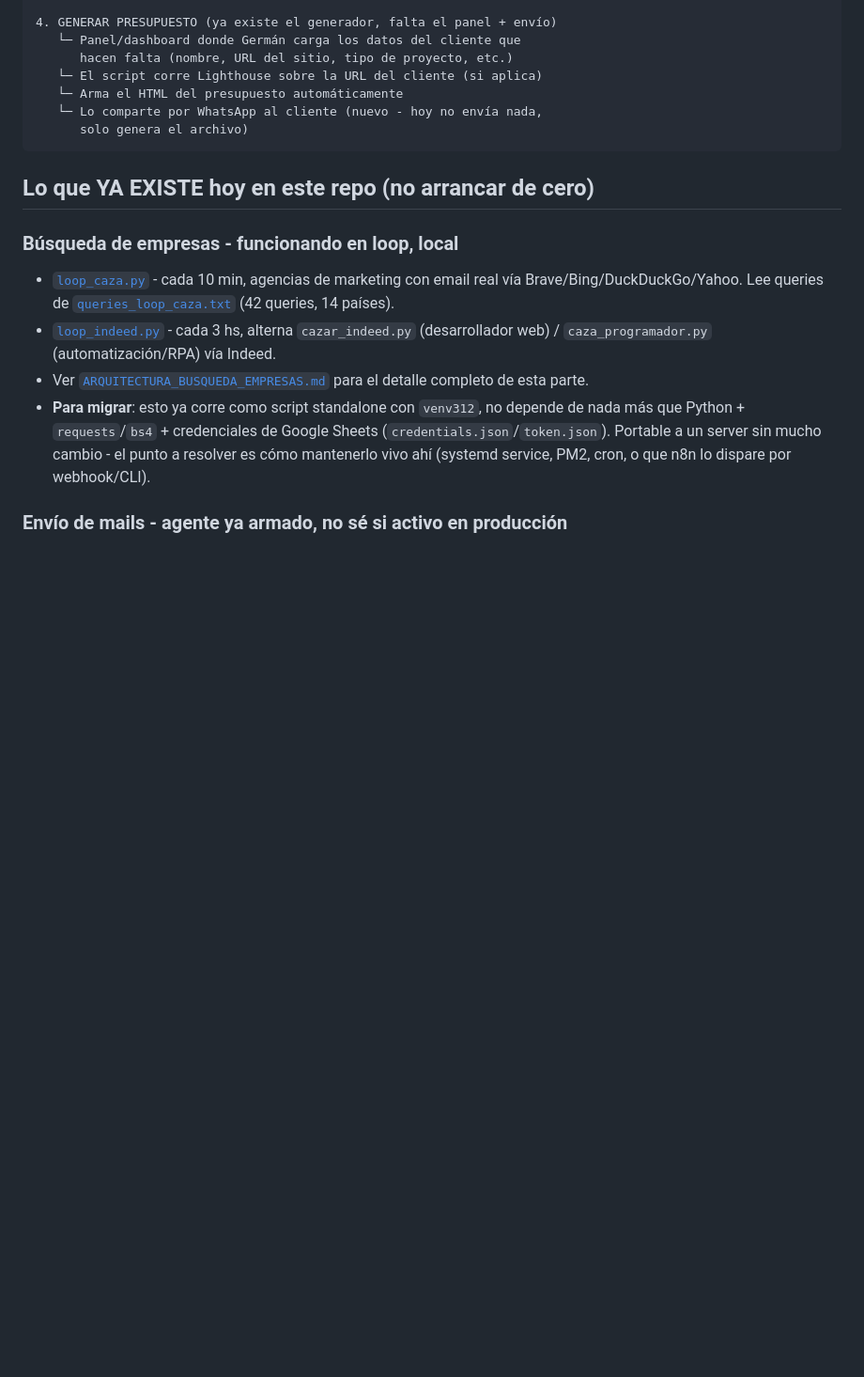
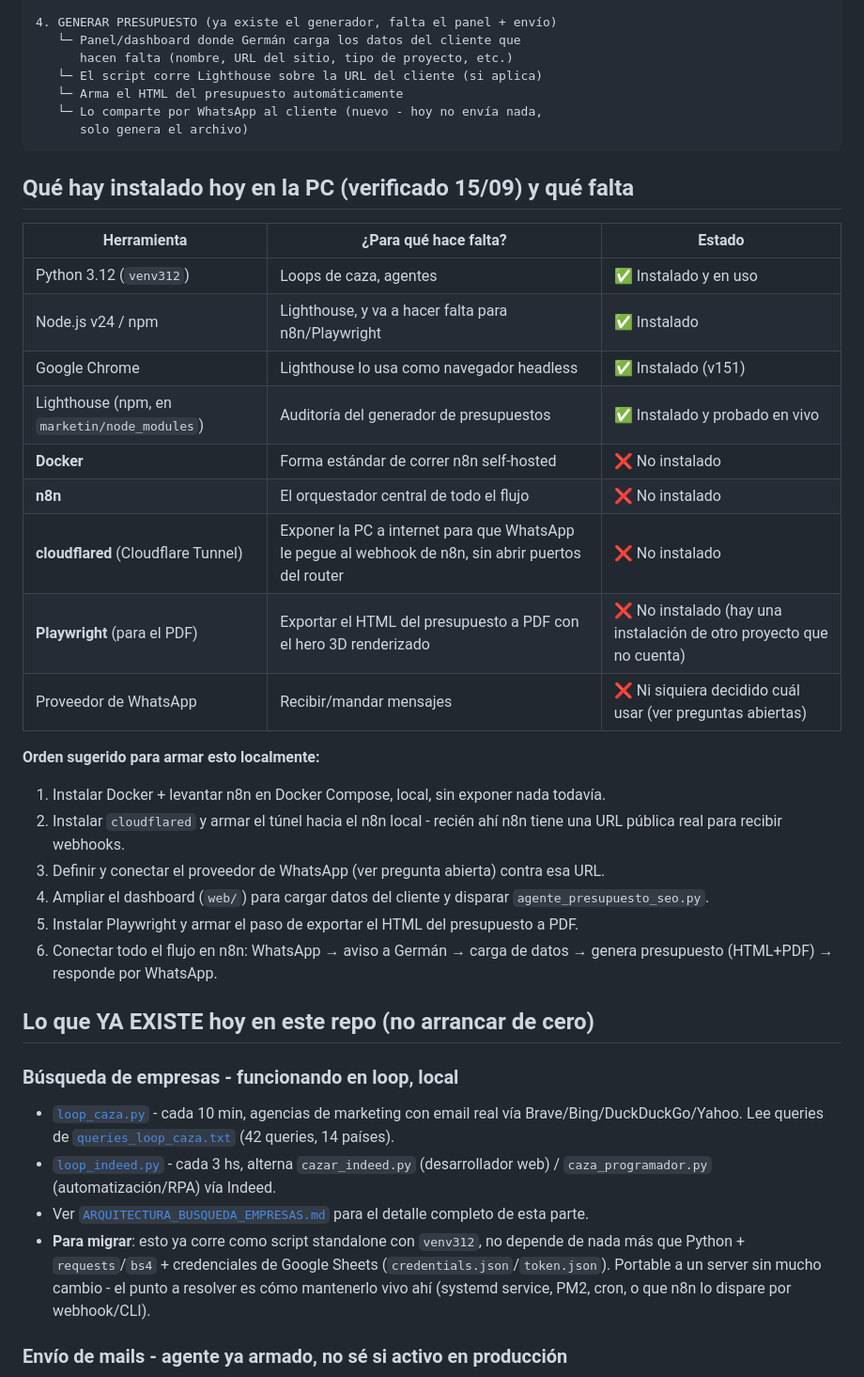
Before and after one commit to germanfuel1234-png/sistema-agentes-freelance, a Markdown page: PLAN_MIGRACION_HOSTINGER_N8N.md, the part around one of its changes. Shown at 94% size. Drawn GitHub-style; blank space fills up the shorter version.

````diff
--- a/PLAN_MIGRACION_HOSTINGER_N8N.md
+++ b/PLAN_MIGRACION_HOSTINGER_N8N.md
@@ -36,6 +44,28 @@ viva en el servidor de forma continua.
    └─ Lo comparte por WhatsApp al cliente (nuevo - hoy no envía nada,
       solo genera el archivo)
 ```
+
+## Qué hay instalado hoy en la PC (verificado 15/09) y qué falta
+
+| Herramienta | ¿Para qué hace falta? | Estado |
+|---|---|---|
+| Python 3.12 (`venv312`) | Loops de caza, agentes | ✅ Instalado y en uso |
+| Node.js v24 / npm | Lighthouse, y va a hacer falta para n8n/Playwright | ✅ Instalado |
+| Google Chrome | Lighthouse lo usa como navegador headless | ✅ Instalado (v151) |
+| Lighthouse (npm, en `marketin/node_modules`) | Auditoría del generador de presupuestos | ✅ Instalado y probado en vivo |
+| **Docker** | Forma estándar de correr n8n self-hosted | ❌ No instalado |
+| **n8n** | El orquestador central de todo el flujo | ❌ No instalado |
+| **cloudflared** (Cloudflare Tunnel) | Exponer la PC a internet para que WhatsApp le pegue al webhook de n8n, sin abrir puertos del router | ❌ No instalado |
+| **Playwright** (para el PDF) | Exportar el HTML del presupuesto a PDF con el hero 3D renderizado | ❌ No instalado (hay una instalación de otro proyecto que no cuenta) |
+| Proveedor de WhatsApp | Recibir/mandar mensajes | ❌ Ni siquiera decidido cuál usar (ver preguntas abiertas) |
+
+**Orden sugerido para armar esto localmente:**
+1. Instalar Docker + levantar n8n en Docker Compose, local, sin exponer nada todavía.
+2. Instalar `cloudflared` y armar el túnel hacia el n8n local - recién ahí n8n tiene una URL pública real para recibir webhooks.
+3. Definir y conectar el proveedor de WhatsApp (ver pregunta abierta) contra esa URL.
+4. Ampliar el dashboard (`web/`) para cargar datos del cliente y disparar `agente_presupuesto_seo.py`.
+5. Instalar Playwright y armar el paso de exportar el HTML del presupuesto a PDF.
+6. Conectar todo el flujo en n8n: WhatsApp → aviso a Germán → carga de datos → genera presupuesto (HTML+PDF) → responde por WhatsApp.
 
 ## Lo que YA EXISTE hoy en este repo (no arrancar de cero)
 
````
Also changed, not shown: other parts of PLAN_MIGRACION_HOSTINGER_N8N.md (+51 -20 lines).
